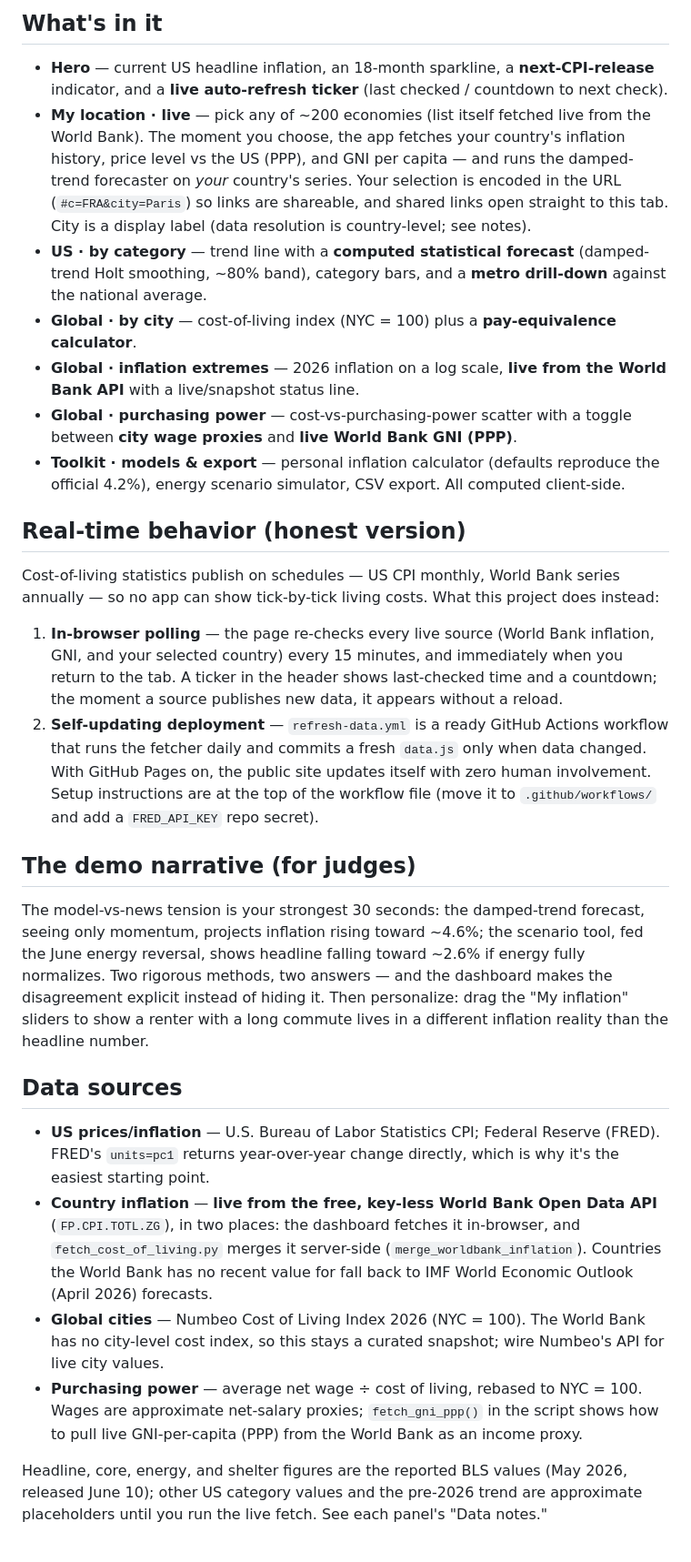
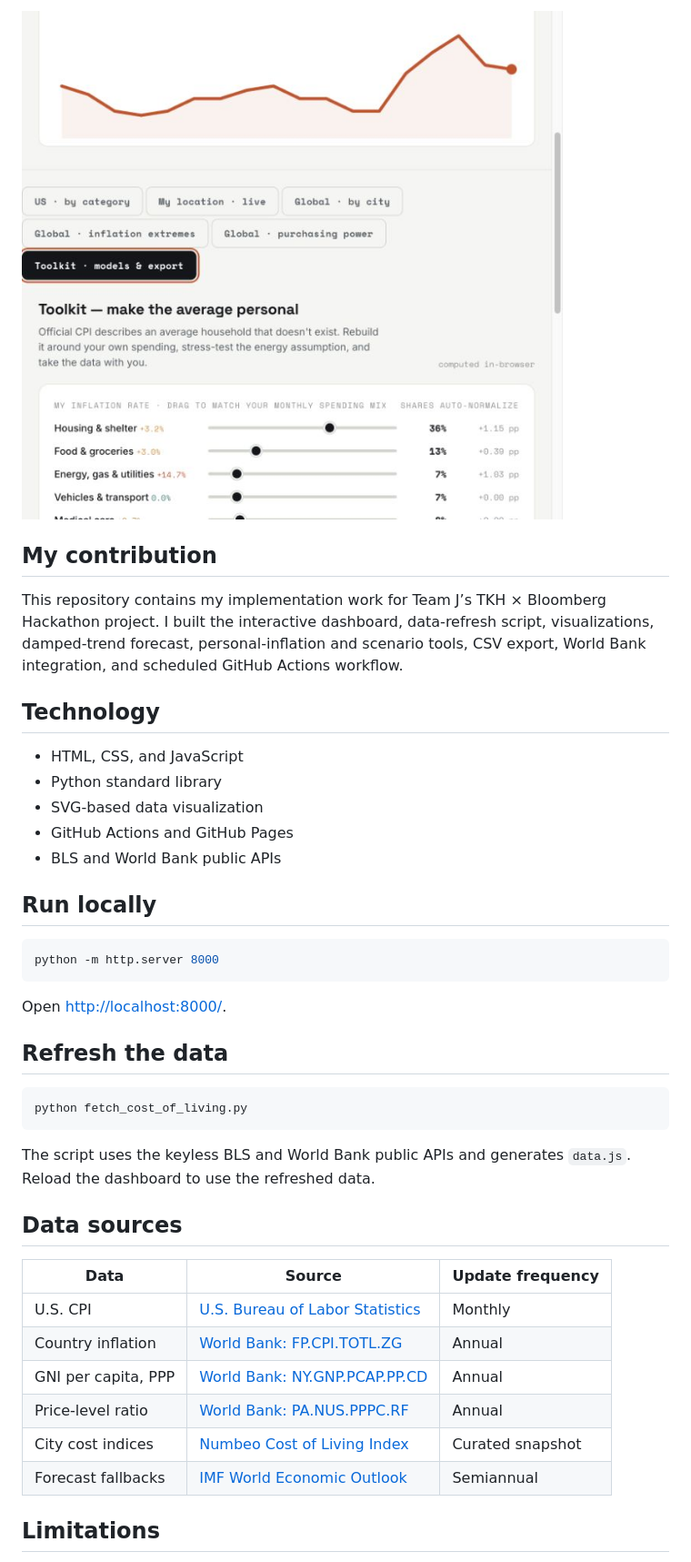
Before and after one commit to jamespaek1/cost-of-living-trend-analyzer, a Markdown page: README.md, the part around the change printed below. Shown: that part at 91% size. Rendered like a GitHub page; pictures changed too: assets/personal-inflation-toolkit.png (added).

Commit message:
Polish dashboard portfolio presentation

````diff
--- a/README.md
+++ b/README.md
@@ -35,31 +26,44 @@ The script writes `data.js` (`window.COL_DATA`); the dashboard auto-detects it a
 
-## What's in it
+![Personal inflation calculator and energy scenario toolkit](assets/personal-inflation-toolkit.png)
 
-- **Hero** — current US headline inflation, an 18-month sparkline, a **next-CPI-release** indicator, and a **live auto-refresh ticker** (last checked / countdown to next check).
-- **My location · live** — pick any of ~200 economies (list itself fetched live from the World Bank). The moment you choose, the app fetches your country's inflation history, price level vs the US (PPP), and GNI per capita — and runs the damped-trend forecaster on *your* country's series. Your selection is encoded in the URL (`#c=FRA&city=Paris`) so links are shareable, and shared links open straight to this tab. City is a display label (data resolution is country-level; see notes).
-- **US · by category** — trend line with a **computed statistical forecast** (damped-trend Holt smoothing, ~80% band), category bars, and a **metro drill-down** against the national average.
-- **Global · by city** — cost-of-living index (NYC = 100) plus a **pay-equivalence calculator**.
-- **Global · inflation extremes** — 2026 inflation on a log scale, **live from the World Bank API** with a live/snapshot status line.
-- **Global · purchasing power** — cost-vs-purchasing-power scatter with a toggle between **city wage proxies** and **live World Bank GNI (PPP)**.
-- **Toolkit · models & export** — personal inflation calculator (defaults reproduce the official 4.2%), energy scenario simulator, CSV export. All computed client-side.
+## My contribution
 
-## Real-time behavior (honest version)
+This repository contains my implementation work for Team J’s TKH × Bloomberg Hackathon project. I built the interactive dashboard, data-refresh script, visualizations, damped-trend forecast, personal-inflation and scenario tools, CSV export, World Bank integration, and scheduled GitHub Actions workflow.
 
-Cost-of-living statistics publish on schedules — US CPI monthly, World Bank series annually — so no app can show tick-by-tick living costs. What this project does instead:
+## Technology
 
-1. **In-browser polling** — the page re-checks every live source (World Bank inflation, GNI, and your selected country) every 15 minutes, and immediately when you return to the tab. A ticker in the header shows last-checked time and a countdown; the moment a source publishes new data, it appears without a reload.
-2. **Self-updating deployment** — `refresh-data.yml` is a ready GitHub Actions workflow that runs the fetcher daily and commits a fresh `data.js` only when data changed. With GitHub Pages on, the public site updates itself with zero human involvement. Setup instructions are at the top of the workflow file (move it to `.github/workflows/` and add a `FRED_API_KEY` repo secret).
+- HTML, CSS, and JavaScript
+- Python standard library
+- SVG-based data visualization
+- GitHub Actions and GitHub Pages
+- BLS and World Bank public APIs
 
-## The demo narrative (for judges)
+## Run locally
 
-The model-vs-news tension is your strongest 30 seconds: the damped-trend forecast, seeing only momentum, projects inflation rising toward ~4.6%; the scenario tool, fed the June energy reversal, shows headline falling toward ~2.6% if energy fully normalizes. Two rigorous methods, two answers — and the dashboard makes the disagreement explicit instead of hiding it. Then personalize: drag the "My inflation" sliders to show a renter with a long commute lives in a different inflation reality than the headline number.
+```bash
+python -m http.server 8000
+```
+
+Open [http://localhost:8000/](http://localhost:8000/).
+
+## Refresh the data
+
+```bash
+python fetch_cost_of_living.py
+```
+
+The script uses the keyless BLS and World Bank public APIs and generates `data.js`. Reload the dashboard to use the refreshed data.
 
 ## Data sources
 
-- **US prices/inflation** — U.S. Bureau of Labor Statistics CPI; Federal Reserve (FRED). FRED's `units=pc1` returns year-over-year change directly, which is why it's the easiest starting point.
-- **Country inflation** — **live from the free, key-less World Bank Open Data API** (`FP.CPI.TOTL.ZG`), in two places: the dashboard fetches it in-browser, and `fetch_cost_of_living.py` merges it server-side (`merge_worldbank_inflation`). Countries the World Bank has no recent value for fall back to IMF World Economic Outlook (April 2026) forecasts.
-- **Global cities** — Numbeo Cost of Living Index 2026 (NYC = 100). The World Bank has no city-level cost index, so this stays a curated snapshot; wire Numbeo's API for live city values.
-- **Purchasing power** — average net wage ÷ cost of living, rebased to NYC = 100. Wages are approximate net-salary proxies; `fetch_gni_ppp()` in the script shows how to pull live GNI-per-capita (PPP) from the World Bank as an income proxy.
+| Data | Source | Update frequency |
+|---|---|---|
+| U.S. CPI | [U.S. Bureau of Labor Statistics](https://www.bls.gov/cpi/) | Monthly |
+| Country inflation | [World Bank: FP.CPI.TOTL.ZG](https://data.worldbank.org/indicator/FP.CPI.TOTL.ZG) | Annual |
+| GNI per capita, PPP | [World Bank: NY.GNP.PCAP.PP.CD](https://data.worldbank.org/indicator/NY.GNP.PCAP.PP.CD) | Annual |
+| Price-level ratio | [World Bank: PA.NUS.PPPC.RF](https://data.worldbank.org/indicator/PA.NUS.PPPC.RF) | Annual |
+| City cost indices | [Numbeo Cost of Living Index](https://www.numbeo.com/cost-of-living/rankings.jsp) | Curated snapshot |
+| Forecast fallbacks | [IMF World Economic Outlook](https://www.imf.org/en/Publications/WEO/weo-database/) | Semiannual |
 
-Headline, core, energy, and shelter figures are the reported BLS values (May 2026, released June 10); other US category values and the pre-2026 trend are approximate placeholders until you run the live fetch. See each panel's "Data notes."
+## Limitations
 
````
Also changed, not shown: other parts of README.md (+19 -35 lines), assets/dashboard-overview.png (added), 4 other files.
